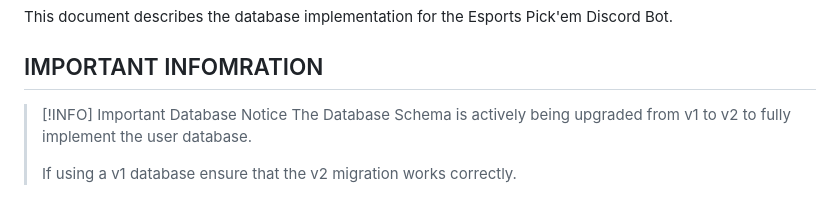
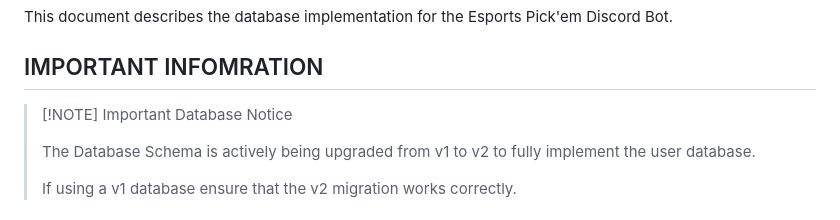
Before and after one commit to WxboySuper/Esports-Pickem-Discord-Bot, a Markdown page: docs/database/database.md, the part around the change. GitHub-like rendering.

Commit message:
docs: Correct typo in important database notice formatting

```diff
--- a/docs/database/database.md
+++ b/docs/database/database.md
@@ -3,7 +3,8 @@
 This document describes the database implementation for the Esports Pick'em Discord Bot.
 
 ## IMPORTANT INFOMRATION
-> \[!INFO] Important Database Notice
+> \[!NOTE] Important Database Notice
+>
 > The Database Schema is actively being upgraded from v1 to v2 to fully implement the user database.
 >
 > If using a v1 database ensure that the v2 migration works correctly.
```
